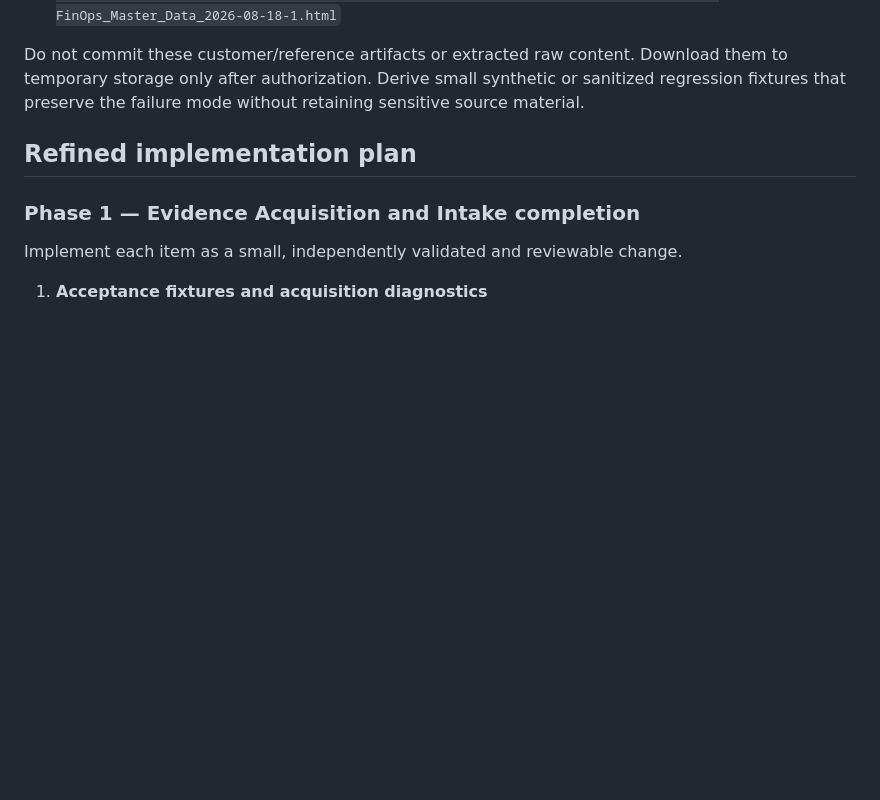
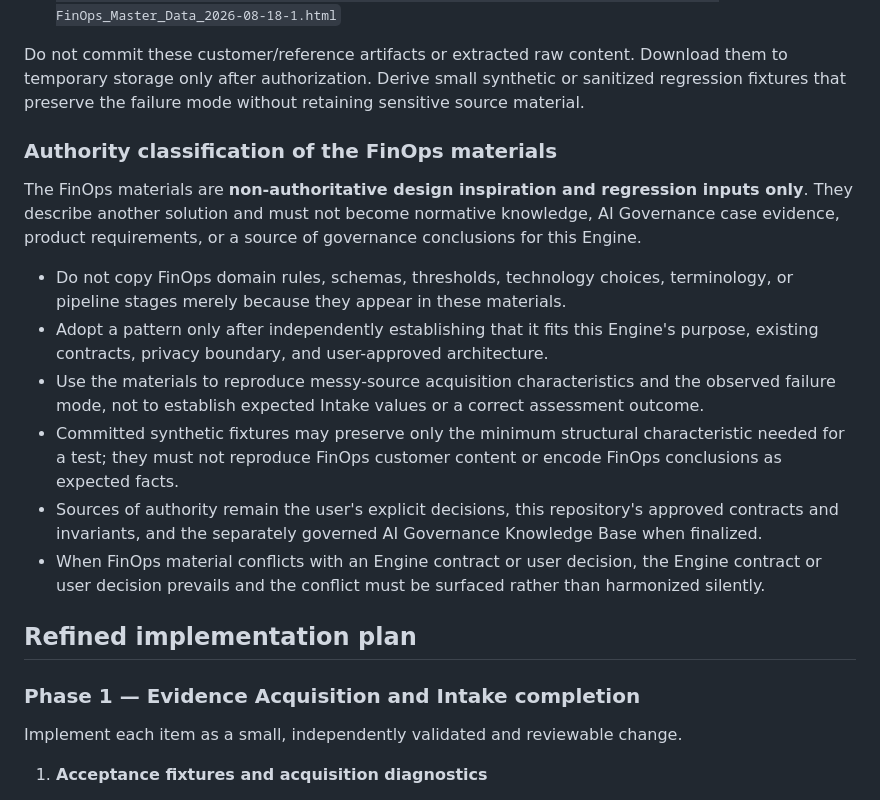
Before and after one commit to jorieskolin-creator/AI-Governance-Engine, a Markdown page: docs/evidence-acquisition-handoff.md, the part around the change. GitHub-like rendering; blank space fills up the shorter version.

Commit message:
Clarify FinOps material authority
Amp-Thread-ID: https://ampcode.com/threads/T-01a022a6-49ba-74d0-b38d-18cecb6bad67

```diff
--- a/docs/evidence-acquisition-handoff.md
+++ b/docs/evidence-acquisition-handoff.md
@@ -75,6 +75,17 @@ The new thread must not modify code until the user confirms that these URLs are
    `https://ampcode.com/user-content/attachments/63d9752d664b91ae8d13b07caca0379e4ca5046adaf962d834cd13d85e42e501-FinOps_Master_Data_2026-08-18-1.html`
 
 Do not commit these customer/reference artifacts or extracted raw content. Download them to temporary storage only after authorization. Derive small synthetic or sanitized regression fixtures that preserve the failure mode without retaining sensitive source material.
+
+### Authority classification of the FinOps materials
+
+The FinOps materials are **non-authoritative design inspiration and regression inputs only**. They describe another solution and must not become normative knowledge, AI Governance case evidence, product requirements, or a source of governance conclusions for this Engine.
+
+- Do not copy FinOps domain rules, schemas, thresholds, technology choices, terminology, or pipeline stages merely because they appear in these materials.
+- Adopt a pattern only after independently establishing that it fits this Engine's purpose, existing contracts, privacy boundary, and user-approved architecture.
+- Use the materials to reproduce messy-source acquisition characteristics and the observed failure mode, not to establish expected Intake values or a correct assessment outcome.
+- Committed synthetic fixtures may preserve only the minimum structural characteristic needed for a test; they must not reproduce FinOps customer content or encode FinOps conclusions as expected facts.
+- Sources of authority remain the user's explicit decisions, this repository's approved contracts and invariants, and the separately governed AI Governance Knowledge Base when finalized.
+- When FinOps material conflicts with an Engine contract or user decision, the Engine contract or user decision prevails and the conflict must be surfaced rather than harmonized silently.
 
 ## Refined implementation plan
 
```
